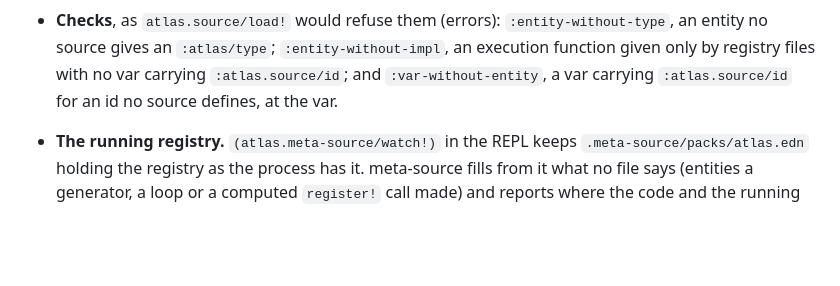
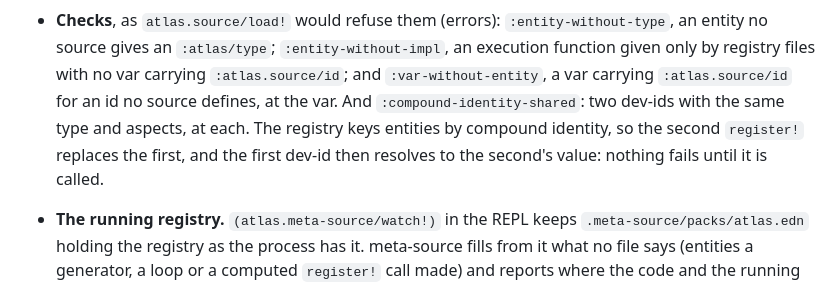
Before and after one commit to semantic-namespace/atlas, a Markdown page: docs/source.md, the part around the change. Rendered like a GitHub page; blank space fills up the shorter version.

Commit message:
docs: the compound-identity check

```diff
--- a/docs/source.md
+++ b/docs/source.md
@@ -165,6 +165,10 @@ commit `bb.edn` pins: `bb source check --root <project>`.
   `:entity-without-impl`, an execution function given only by registry files
   with no var carrying `:atlas.source/id`; and `:var-without-entity`, a var
   carrying `:atlas.source/id` for an id no source defines, at the var.
+  And `:compound-identity-shared`: two dev-ids with the same type and
+  aspects, at each. The registry keys entities by compound identity, so the
+  second `register!` replaces the first, and the first dev-id then resolves
+  to the second's value: nothing fails until it is called.
 - **The running registry.** `(atlas.meta-source/watch!)` in the REPL keeps
   `.meta-source/packs/atlas.edn` holding the registry as the process has it.
   meta-source fills from it what no file says (entities a generator, a loop
```
